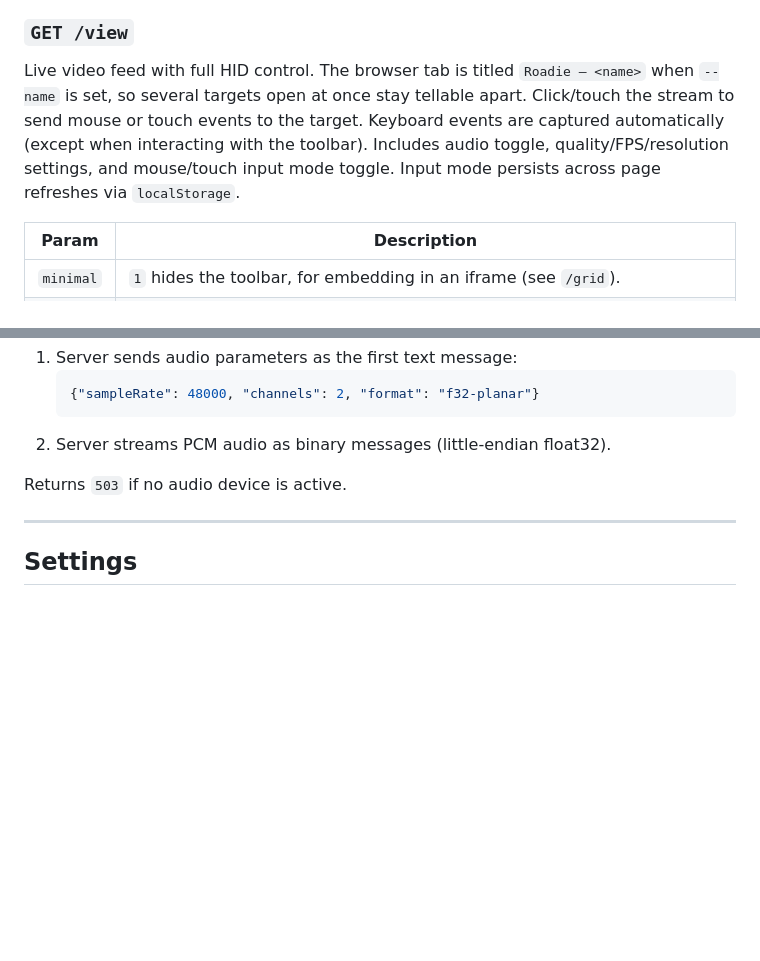
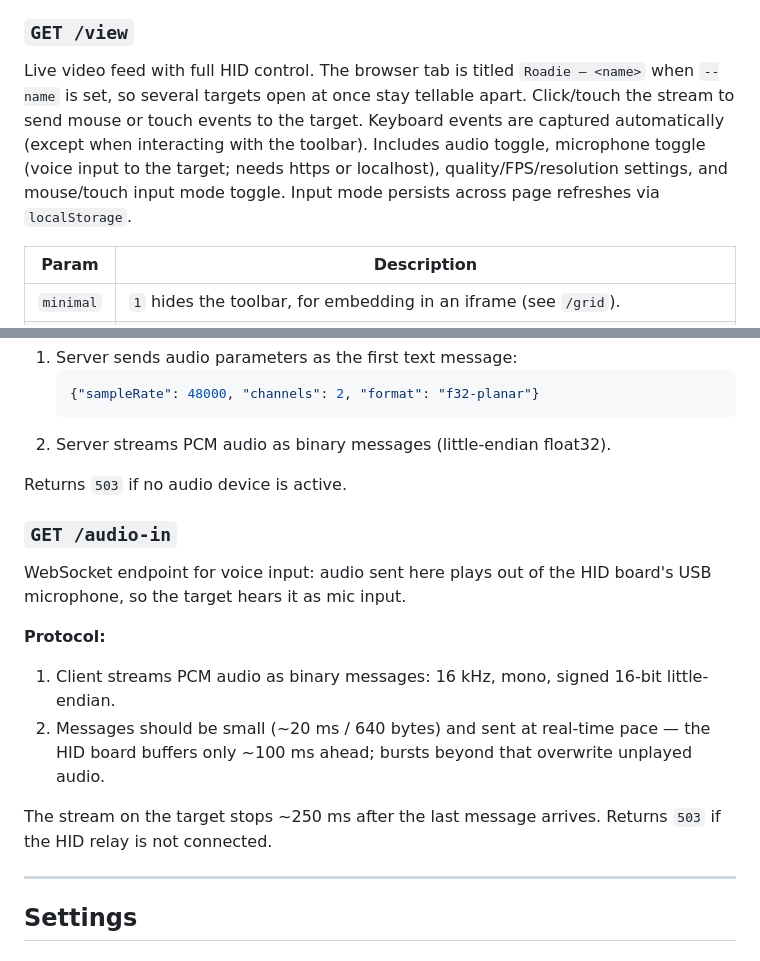
Before and after one commit to VibiumDev/roadie, a Markdown page: API.md, 2 parts joined by grey strips. Drawn GitHub-style; blank space fills up the shorter version.

```diff
--- a/API.md
+++ b/API.md
@@ -14,7 +14,7 @@ Index page with links to all endpoints.
 ### `GET /view`
 Live video feed with full HID control. The browser tab is titled
 `Roadie — <name>` when `--name` is set, so several targets open at once stay
-tellable apart. Click/touch the stream to send mouse or touch events to the target. Keyboard events are captured automatically (except when interacting with the toolbar). Includes audio toggle, quality/FPS/resolution settings, and mouse/touch input mode toggle. Input mode persists across page refreshes via `localStorage`.
+tellable apart. Click/touch the stream to send mouse or touch events to the target. Keyboard events are captured automatically (except when interacting with the toolbar). Includes audio toggle, microphone toggle (voice input to the target; needs https or localhost), quality/FPS/resolution settings, and mouse/touch input mode toggle. Input mode persists across page refreshes via `localStorage`.
 
 | Param | Description |
 |-------|-------------|
@@ -98,6 +98,15 @@ WebSocket endpoint for live PCM audio.
 2. Server streams PCM audio as binary messages (little-endian float32).
 
 Returns `503` if no audio device is active.
+
+### `GET /audio-in`
+WebSocket endpoint for voice input: audio sent here plays out of the HID board's USB microphone, so the target hears it as mic input.
+
+**Protocol:**
+1. Client streams PCM audio as binary messages: 16 kHz, mono, signed 16-bit little-endian.
+2. Messages should be small (~20 ms / 640 bytes) and sent at real-time pace — the HID board buffers only ~100 ms ahead; bursts beyond that overwrite unplayed audio.
+
+The stream on the target stops ~250 ms after the last message arrives. Returns `503` if the HID relay is not connected.
 
 ---
 
```
Also changed, not shown: docs/reference/protocol.md (+20 -2 lines).
